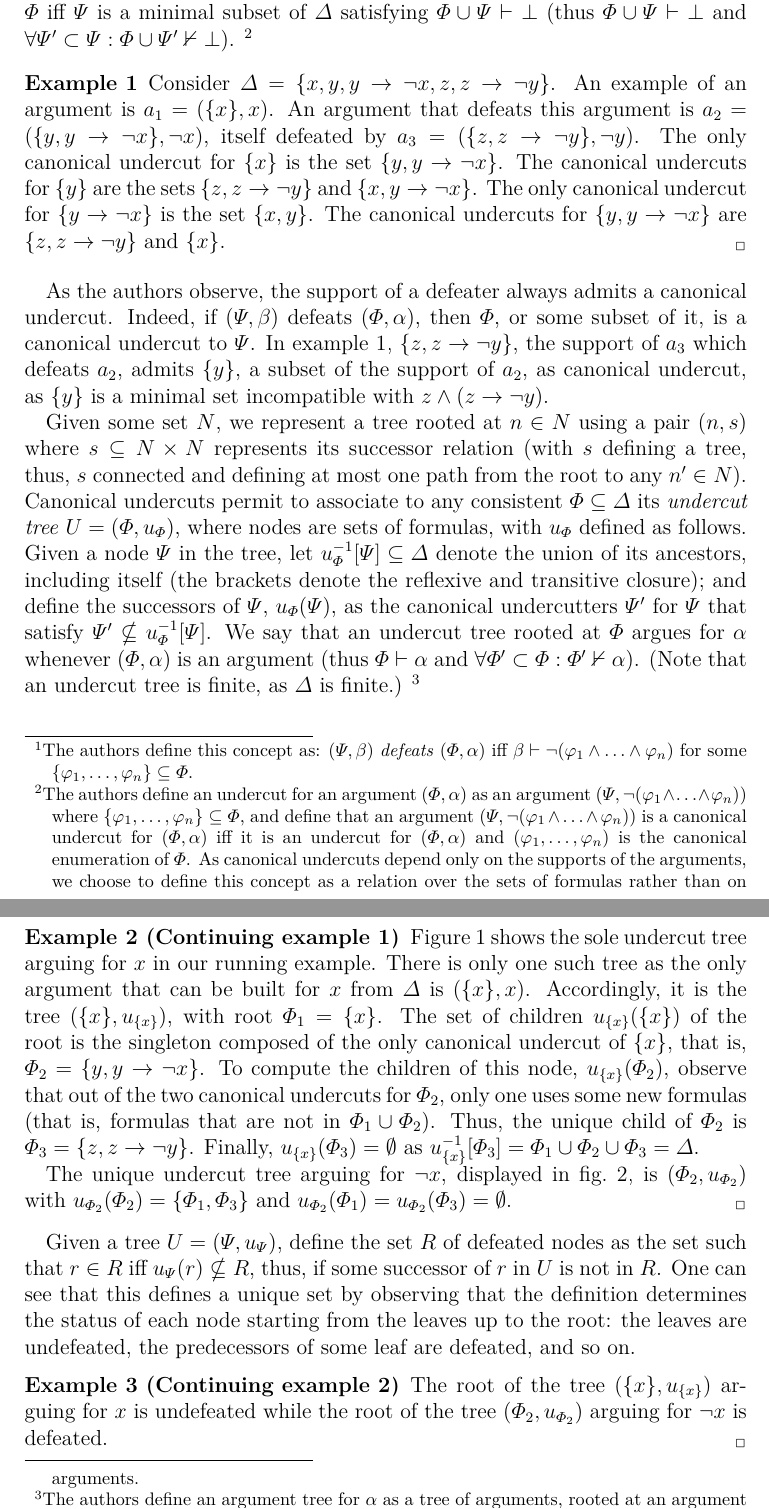
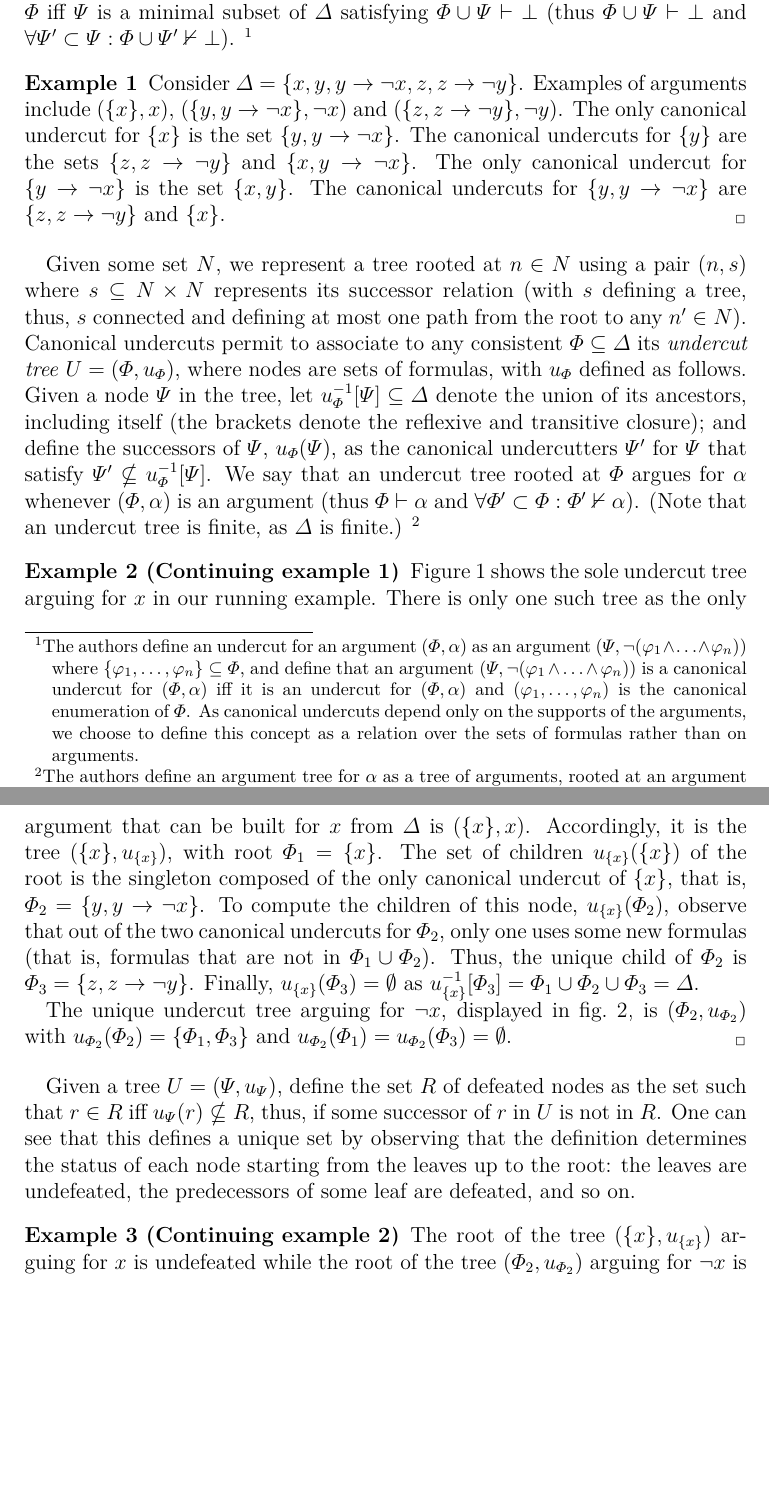
Before and after one commit to oliviercailloux/empirical-arguing, a LaTeX document (empirical.tex): two parts of pages 4 and 5 of 17, joined at a grey line, cut so that both start at the same text, the shorter picture padded with empty space. Compiled offline with pdfLaTeX; a LaTeX package or settings file that is missing is left out.

Commit message:
No defeats

```diff
--- a/empirical.tex
+++ b/empirical.tex
@@ -77,9 +77,6 @@ We use $⊥$ for “falsity”, as is classical, thus, for example, $\Phi \cup \
 
 An argument is a pair $(\Phi, \alpha)$ with $\Phi \subseteq \Delta$, called the support, and $\alpha$ a formula not necessarily from $\Delta$, called the claim, such that $\Phi$ is a consistent minimal subset of $\Delta$ satisfying $\Phi ⊢ \alpha$ (thus $\Phi ⊬ ⊥$, $\Phi ⊢ \alpha$ and $\forall \Phi' \subset \Phi: \Phi' ⊬ \alpha$).
 
-An argument $(\Psi, \beta)$ \emph{defeats} $(\Phi, \alpha)$ iff $\Phi \cup \set{\beta} ⊢ ⊥$.
-\footnote{The authors define this concept as: $(\Psi, \beta)$ \emph{defeats} $(\Phi, \alpha)$ iff $\beta ⊢ ¬(φ_1 ∧ \ldots ∧ φ_n)$ for some $\set{φ_1, \ldots, φ_n} ⊆ Φ$.}
-
 Given two sets of formulas $\Phi, \Psi \subseteq \Delta$, say that $\Psi$ is a canonical undercut for $\Phi$ iff $\Psi$ is a minimal subset of $\Delta$ satisfying $\Phi \cup \Psi ⊢ ⊥$ (thus $\Phi \cup \Psi ⊢ ⊥$ and $\forall \Psi' \subset \Psi: \Phi \cup \Psi' ⊬ ⊥$).
 \footnote{The authors define an undercut for an argument $(Φ, α)$ as an argument $(Ψ , ¬(φ_1 ∧\ldots ∧ φ_n))$ where $\set{φ_1, \ldots, φ_n} ⊆ Φ$, and define that an argument $(Ψ , ¬(φ_1 ∧ \ldots ∧ φ_n))$ is a canonical undercut for $(Φ, α)$ iff it is an undercut for $(Φ, α)$ and $(φ_1, \ldots, φ_n)$ is the canonical enumeration of $Φ$.
 As canonical undercuts depend only on the supports of the arguments, we choose to define this concept as a relation over the sets of formulas rather than on arguments.
@@ -88,14 +85,12 @@ As canonical undercuts depend only on the supports of the arguments, we choose t
 
 \begin{example}
 	\label{ex:abstract}
-	Consider $\Delta = \set{x, y, y → ¬x, z, z → ¬y}$. An example of an argument is $a_1 = (\set{x}, x)$. An argument that defeats this argument is $a_2 = (\set{y, y → ¬x}, ¬x)$, itself defeated by $a_3 = (\set{z, z → ¬y}, ¬y)$.
+	Consider $\Delta = \set{x, y, y → ¬x, z, z → ¬y}$. Examples of arguments include $(\set{x}, x)$, $(\set{y, y → ¬x}, ¬x)$ and $(\set{z, z → ¬y}, ¬y)$.
 	The only canonical undercut for $\set{x}$ is the set $\set{y, y → ¬x}$.
 	The canonical undercuts for $\set{y}$ are the sets $\set{z, z → ¬y}$ and $\set{x, y → ¬x}$.
 	The only canonical undercut for $\set{y → ¬x}$ is the set $\set{x, y}$.
 	The canonical undercuts for $\set{y, y → ¬x}$ are $\set{z, z → ¬y}$ and $\set{x}$.
 \end{example}
-
-As the authors observe, the support of a defeater always admits a canonical undercut. Indeed, if $(\Psi, \beta)$ defeats $(\Phi, \alpha)$, then $\Phi$, or some subset of it, is a canonical undercut to $\Psi$. In \cref{ex:abstract}, $\set{z, z → ¬y}$, the support of $a_3$ which defeats $a_2$, admits $\set{y}$, a subset of the support of $a_2$, as canonical undercut, as $\set{y}$ is a minimal set incompatible with $z \land (z → ¬y)$.
 
 Given some set $N$, we represent a tree rooted at $n \in N$ using a pair $(n, s)$ where $s \subseteq N × N$ represents its successor relation (with $s$ defining a tree, thus, $s$ connected and defining at most one path from the root to any $n' \in N$).
 Canonical undercuts permit to associate to any consistent $\Phi \subseteq \Delta$ its \emph{undercut tree} $U = (\Phi, u_\Phi)$, where nodes are sets of formulas, with $u_\Phi$ defined as follows.
```
